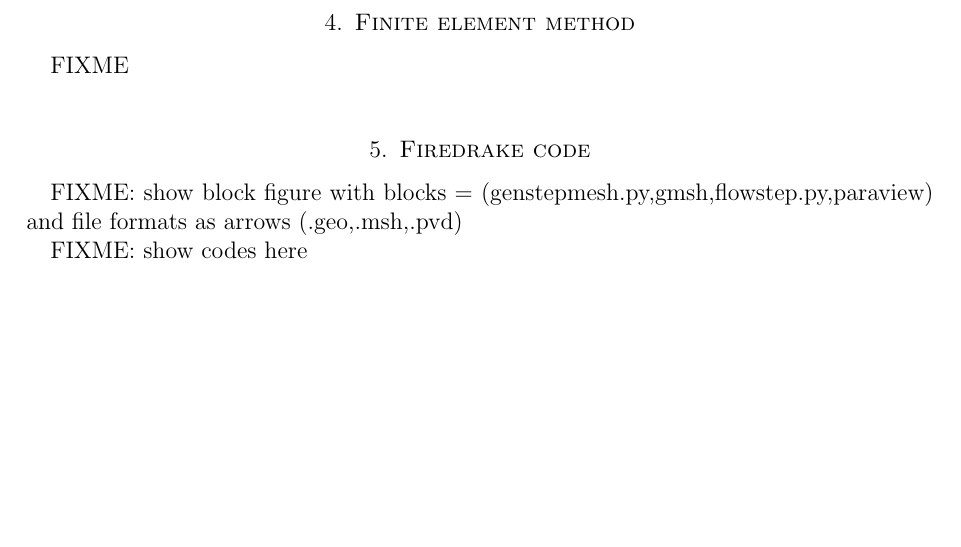
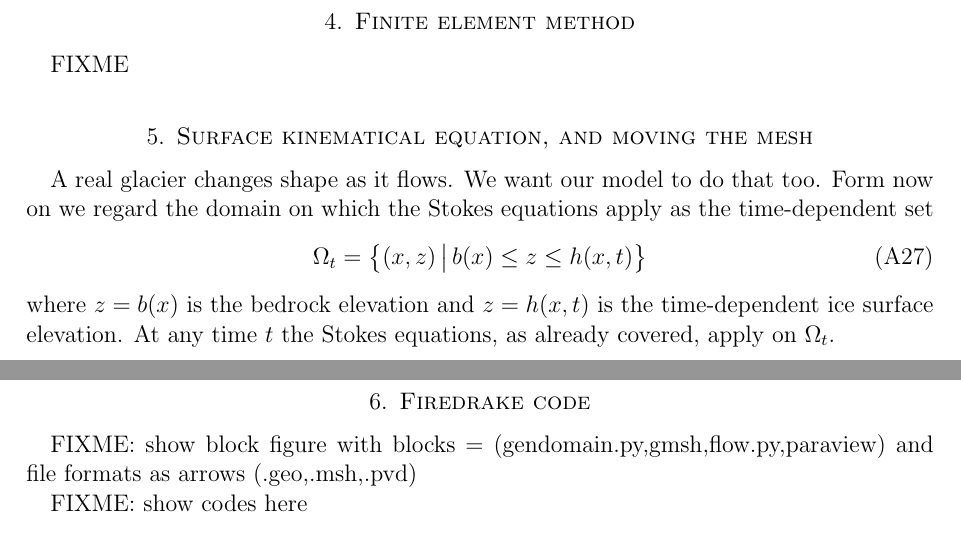
Before and after one commit to bueler/mccarthy, a LaTeX paper (stokes/doc/stokes.tex): part of page 6 of 7 before the commit and two parts of pages 6 and 7 of 7 after it, the two joined at a grey line, cut so that both start at the same text, the shorter picture padded with empty space. Compiled offline with pdfLaTeX.

Commit message:
start section on surface kinematical

```diff
--- a/stokes/doc/stokes.tex
+++ b/stokes/doc/stokes.tex
@@ -241,9 +241,17 @@ This weak formulation is proven in \cite{JouvetRappaz2011} to be well-posed unde
 
 FIXME
 
+\section{Surface kinematical equation, and moving the mesh}
+
+A real glacier changes shape as it flows.  We want our model to do that too.  Form now on we regard the domain on which the Stokes equations apply as the time-dependent set
+\begin{equation}
+\Omega_t = \left\{(x,z)\,\big|\, b(x) \le z \le h(x,t)\right\}  \label{Omegat}
+\end{equation}
+where $z=b(x)$ is the bedrock elevation and $z=h(x,t)$ is the time-dependent ice surface elevation.  At any time $t$ the Stokes equations, as already covered, apply on $\Omega_t$.
+
 \section{Firedrake code}
 
-FIXME: show block figure with blocks = (genstepmesh.py,gmsh,flowstep.py,paraview) and file formats as arrows (.geo,.msh,.pvd)
+FIXME: show block figure with blocks = (gendomain.py,gmsh,flow.py,paraview) and file formats as arrows (.geo,.msh,.pvd)
 
 FIXME: show codes here
 
```
